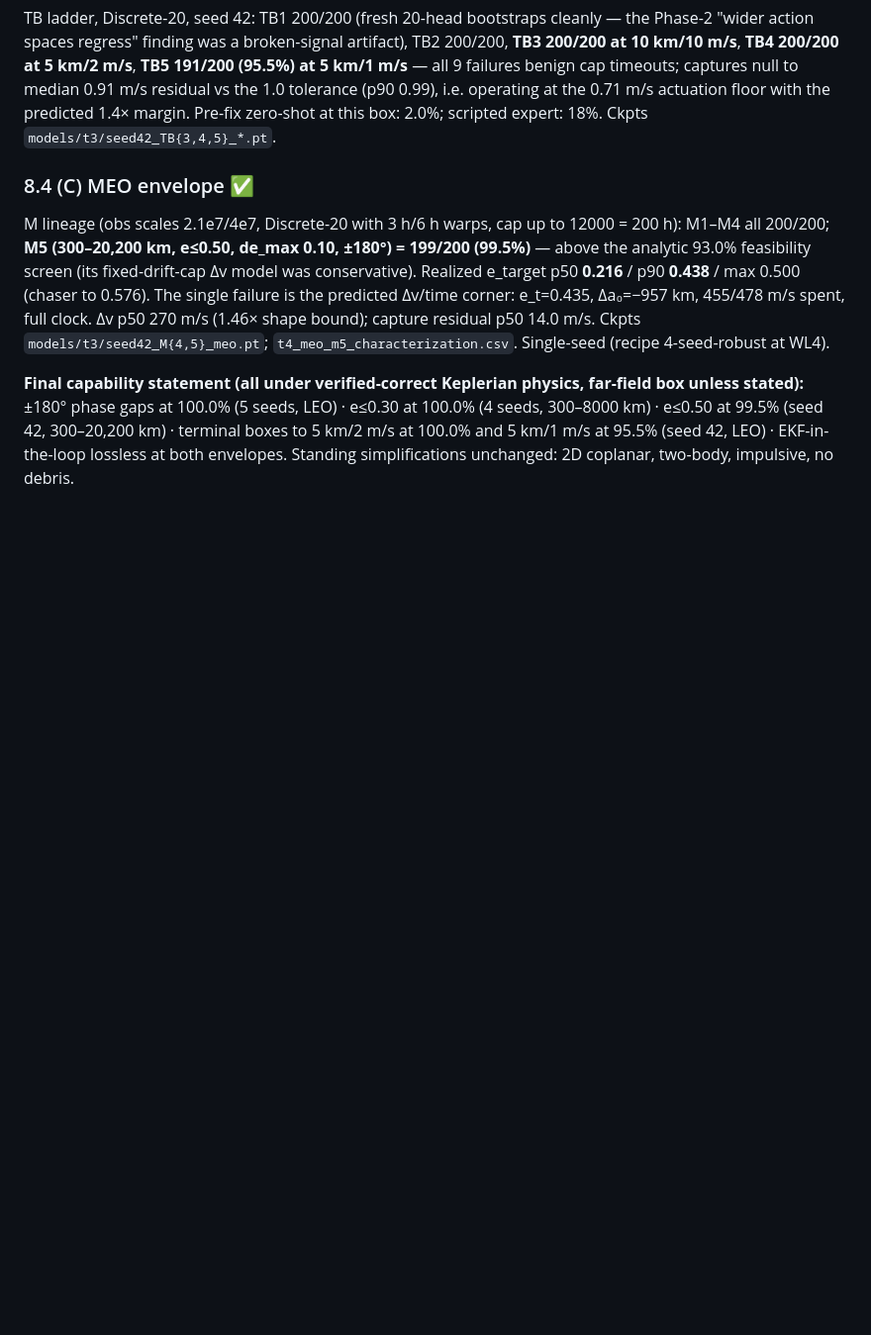
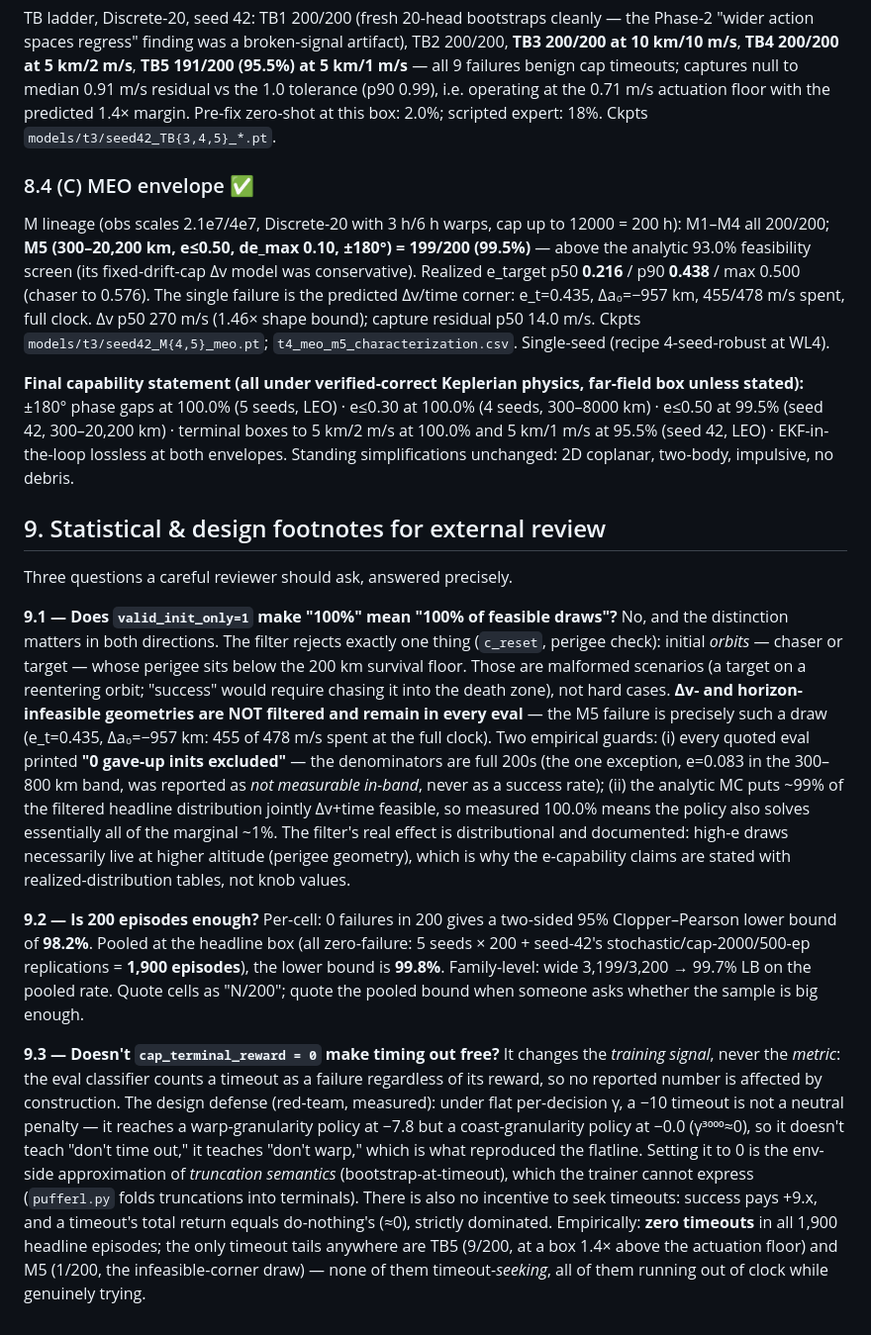
Before and after one commit to mozartpmb/orbital-rl, a Markdown page: T3_RECOVERY_CAMPAIGN.md, the part around the change. Shown at 99% size. Drawn GitHub-style; blank space fills up the shorter version.

Commit message:
T3 doc §9: reviewer footnotes — valid_init_only semantics, Clopper-Pearson bounds, cap-reward-0 defense
Co-Authored-By: Claude Fable 5 <noreply@anthropic.com>
Claude-Session: https://claude.ai/code/session_01WEbzLuxDozV21G2oHSPv7K

```diff
--- a/T3_RECOVERY_CAMPAIGN.md
+++ b/T3_RECOVERY_CAMPAIGN.md
@@ -417,3 +417,45 @@ box unless stated):** ±180° phase gaps at 100.0% (5 seeds, LEO) · e≤0.30 at
 5 km/2 m/s at 100.0% and 5 km/1 m/s at 95.5% (seed 42, LEO) · EKF-in-the-loop lossless
 at both envelopes. Standing simplifications unchanged: 2D coplanar, two-body, impulsive,
 no debris.
+
+## 9. Statistical & design footnotes for external review
+
+Three questions a careful reviewer should ask, answered precisely.
+
+**9.1 — Does `valid_init_only=1` make "100%" mean "100% of feasible draws"?**
+No, and the distinction matters in both directions. The filter rejects exactly one
+thing (`c_reset`, perigee check): initial *orbits* — chaser or target — whose perigee
+sits below the 200 km survival floor. Those are malformed scenarios (a target on a
+reentering orbit; "success" would require chasing it into the death zone), not hard
+cases. **Δv- and horizon-infeasible geometries are NOT filtered and remain in every
+eval** — the M5 failure is precisely such a draw (e_t=0.435, Δa₀=−957 km: 455 of
+478 m/s spent at the full clock). Two empirical guards: (i) every quoted eval printed
+**"0 gave-up inits excluded"** — the denominators are full 200s (the one exception,
+e=0.083 in the 300–800 km band, was reported as *not measurable in-band*, never as a
+success rate); (ii) the analytic MC puts ~99% of the filtered headline distribution
+jointly Δv+time feasible, so measured 100.0% means the policy also solves essentially
+all of the marginal ~1%. The filter's real effect is distributional and documented:
+high-e draws necessarily live at higher altitude (perigee geometry), which is why the
+e-capability claims are stated with realized-distribution tables, not knob values.
+
+**9.2 — Is 200 episodes enough?** Per-cell: 0 failures in 200 gives a two-sided 95%
+Clopper–Pearson lower bound of **98.2%**. Pooled at the headline box (all zero-failure:
+5 seeds × 200 + seed-42's stochastic/cap-2000/500-ep replications = **1,900 episodes**),
+the lower bound is **99.8%**. Family-level: wide 3,199/3,200 → 99.7% LB on the pooled
+rate. Quote cells as "N/200"; quote the pooled bound when someone asks whether the
+sample is big enough.
+
+**9.3 — Doesn't `cap_terminal_reward = 0` make timing out free?** It changes the
+*training signal*, never the *metric*: the eval classifier counts a timeout as a
+failure regardless of its reward, so no reported number is affected by construction.
+The design defense (red-team, measured): under flat per-decision γ, a −10 timeout is
+not a neutral penalty — it reaches a warp-granularity policy at −7.8 but a
+coast-granularity policy at −0.0 (γ³⁰⁰⁰≈0), so it doesn't teach "don't time out," it
+teaches "don't warp," which is what reproduced the flatline. Setting it to 0 is the
+env-side approximation of *truncation semantics* (bootstrap-at-timeout), which the
+trainer cannot express (`pufferl.py` folds truncations into terminals). There is also
+no incentive to seek timeouts: success pays +9.x, and a timeout's total return equals
+do-nothing's (≈0), strictly dominated. Empirically: **zero timeouts** in all 1,900
+headline episodes; the only timeout tails anywhere are TB5 (9/200, at a box 1.4× above
+the actuation floor) and M5 (1/200, the infeasible-corner draw) — none of them
+timeout-*seeking*, all of them running out of clock while genuinely trying.
```
